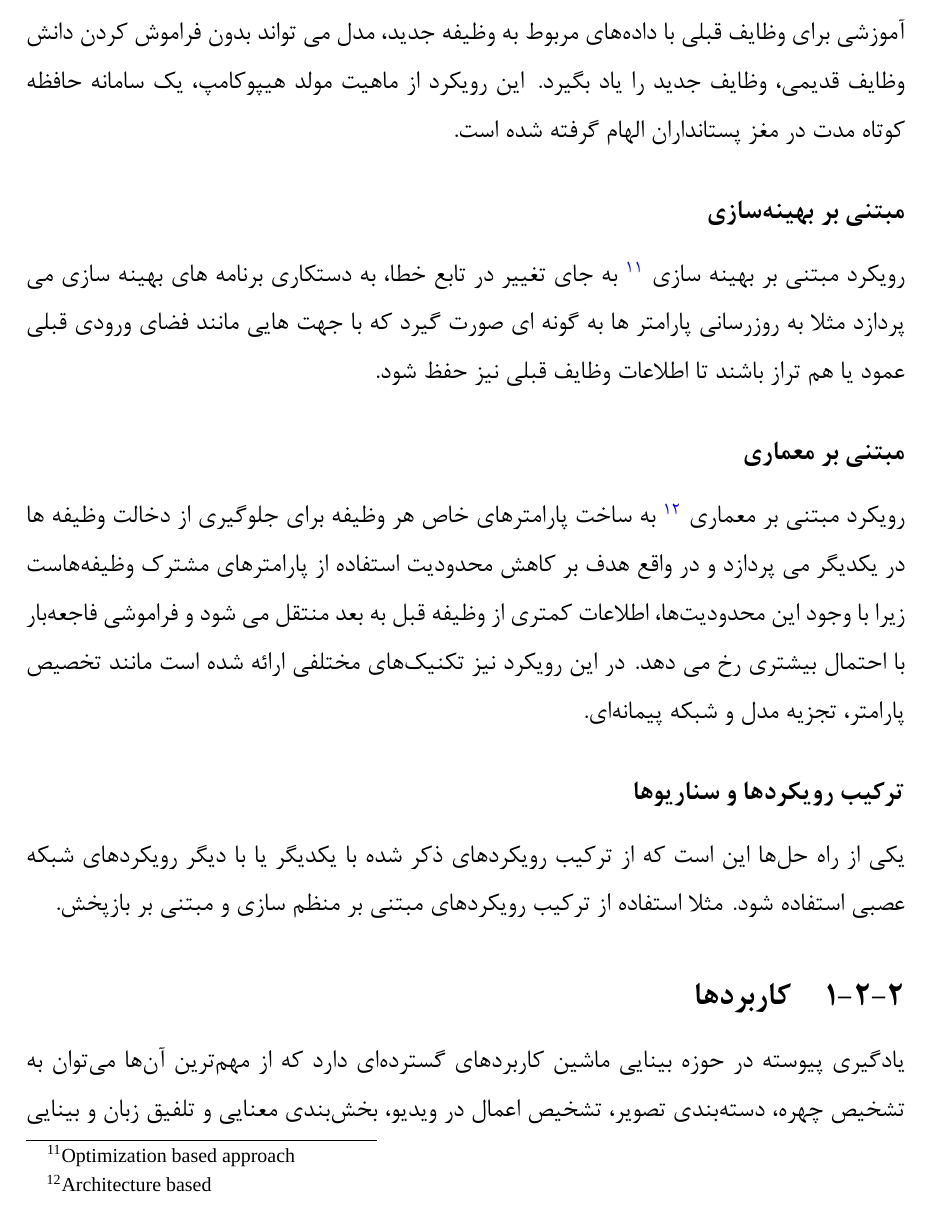
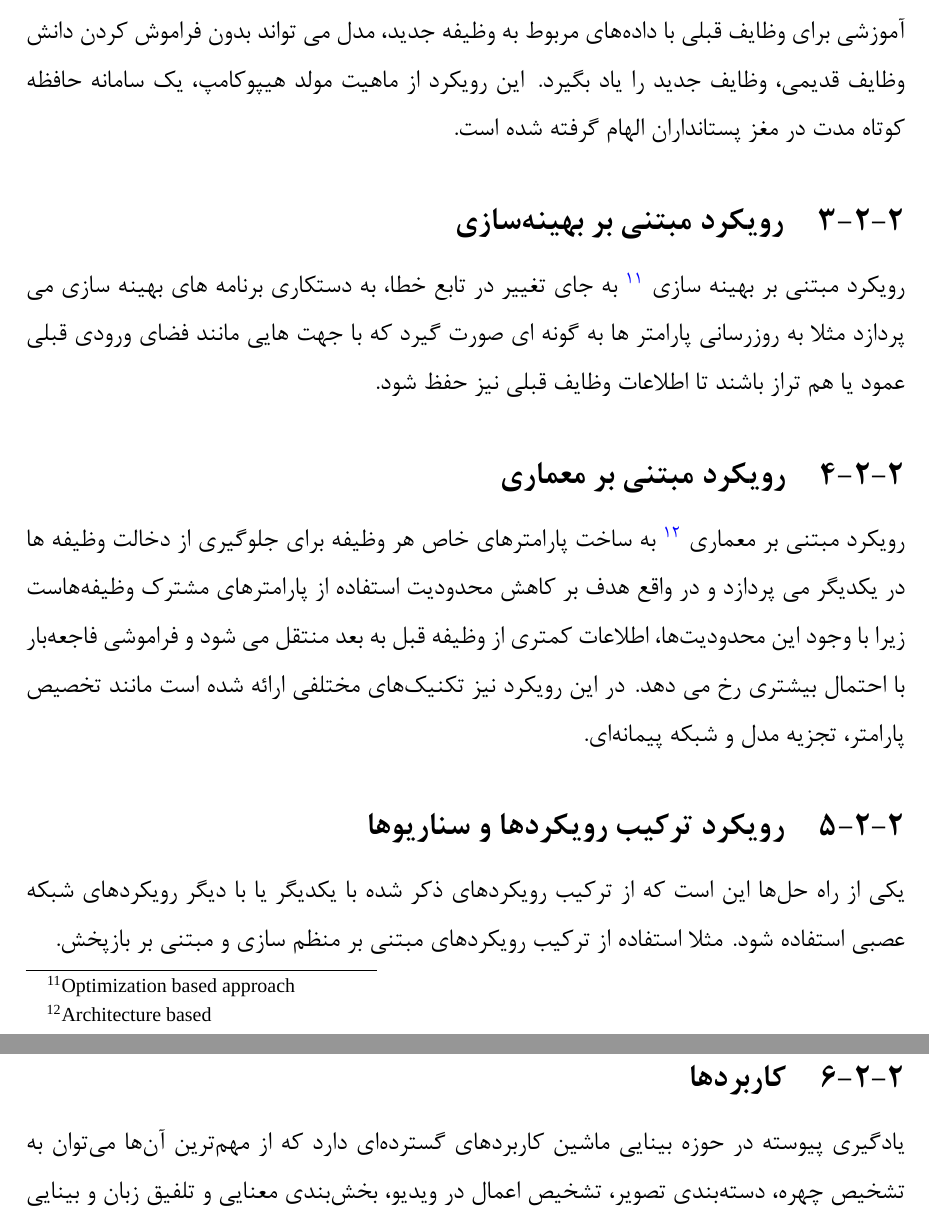
Before and after one commit to ParisaMollahoseini/continual_action_recognition_with_VLM, a LaTeX thesis (project_latex/AUTthesis.tex, which reads project_latex/chapter2.tex): part of page 22 of 62 before the commit and two parts of pages 22 and 23 of 62 after it, the two joined at a grey line, cut so that both start at the same text. Compiled offline with XeLaTeX; a missing font is replaced by an installed copy or a similar font.

Commit message:
change titles below method

```diff
--- a/project_latex/chapter2.tex
+++ b/project_latex/chapter2.tex
@@ -48,15 +48,15 @@
 (انتقال ویژگی هاي مهم داده‌هاي قبلی به وظیفه ي جدید و جلوگیري از فراموشی فاجعه بار). به عنوان مثال شین و همکاران
 \cite{9}
 ، مدلی به نام مدل مولد عمیق ارائه داده اند که چارچوبی است از یک معماری مدل دوگانه تعاونی، با یک مدل مولد عمیق (مولد) و یک مدل حل وظیفه (حل‌کننده) تشکیل شده است. مولد، مسئول تولید ورودی های جعلی است که شبیه داده های گذشته است، در حالی که حل کننده برای حل وظیفه فعلی آموزش دیده است.  با درهم آمیختن داده‌های آموزشی برای وظایف قبلی با داده‌های مربوط به وظیفه جدید، مدل می تواند بدون فراموش کردن دانش وظایف قدیمی، وظایف جدید را یاد بگیرد. این رویکرد از ماهیت مولد هیپوکامپ، یک سامانه حافظه کوتاه مدت در مغز پستانداران الهام گرفته شده است.
-\subsubsection{مبتنی بر بهینه‌سازی}
+\subsection{رویکرد مبتنی بر بهینه‌سازی}
 رویکرد مبتنی بر بهینه سازی
 \LTRfootnote{Optimization based approach}
 به جاي تغییر در تابع خطا، به دستکاري برنامه هاي بهینه سازي می پردازد مثلا به روزرسانی پارامتر ها به گونه اي صورت گیرد که با جهت هایی مانند فضاي ورودي قبلی عمود یا هم تراز باشند تا اطلاعات وظایف قبلی نیز حفظ شود.
-\subsubsection{مبتنی بر معماری}
+\subsection{رویکرد مبتنی بر معماری}
 رویکرد مبتنی بر معماری
 \LTRfootnote{Architecture based}
 به ساخت پارامترهاي خاص هر وظیفه براي جلوگیري از دخالت وظیفه ها در یکدیگر می پردازد و در واقع هدف بر کاهش محدودیت استفاده از پارامترهاي مشترك وظیفه‌هاست زیرا با وجود این محدودیت‌ها، اطلاعات کمتري از وظیفه قبل به بعد منتقل می شود و فراموشی فاجعه‌بار با احتمال بیشتري رخ می دهد. در این رویکرد نیز تکنیک‌هاي مختلفی ارائه شده است مانند تخصیص پارامتر، تجزیه مدل و شبکه پیمانه‌اي.
-\subsubsection{ترکیب رویکردها و سناریوها}
+\subsection{رویکرد ترکیب رویکردها و سناریوها}
 یکی از راه حل‌ها این است که از ترکیب رویکردهاي ذکر شده با یکدیگر یا با دیگر رویکردهاي شبکه عصبی استفاده شود. مثلا استفاده از ترکیب رویکردهاي مبتنی بر منظم سازي و مبتنی بر بازپخش.
 
 \subsection{کاربردها}
```
Also changed, not shown: project_latex/AUTthesis.pdf, project_latex/chapter2.tex (4 more changed lines).
